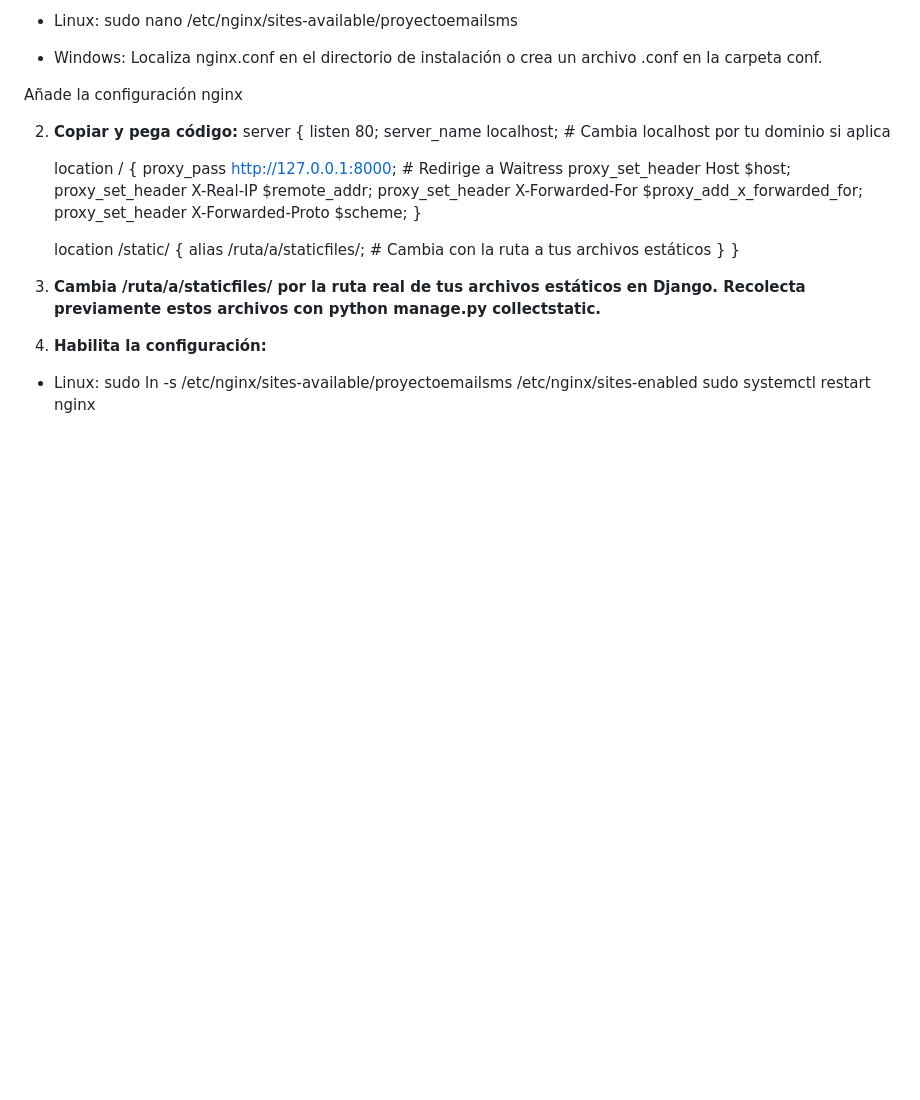
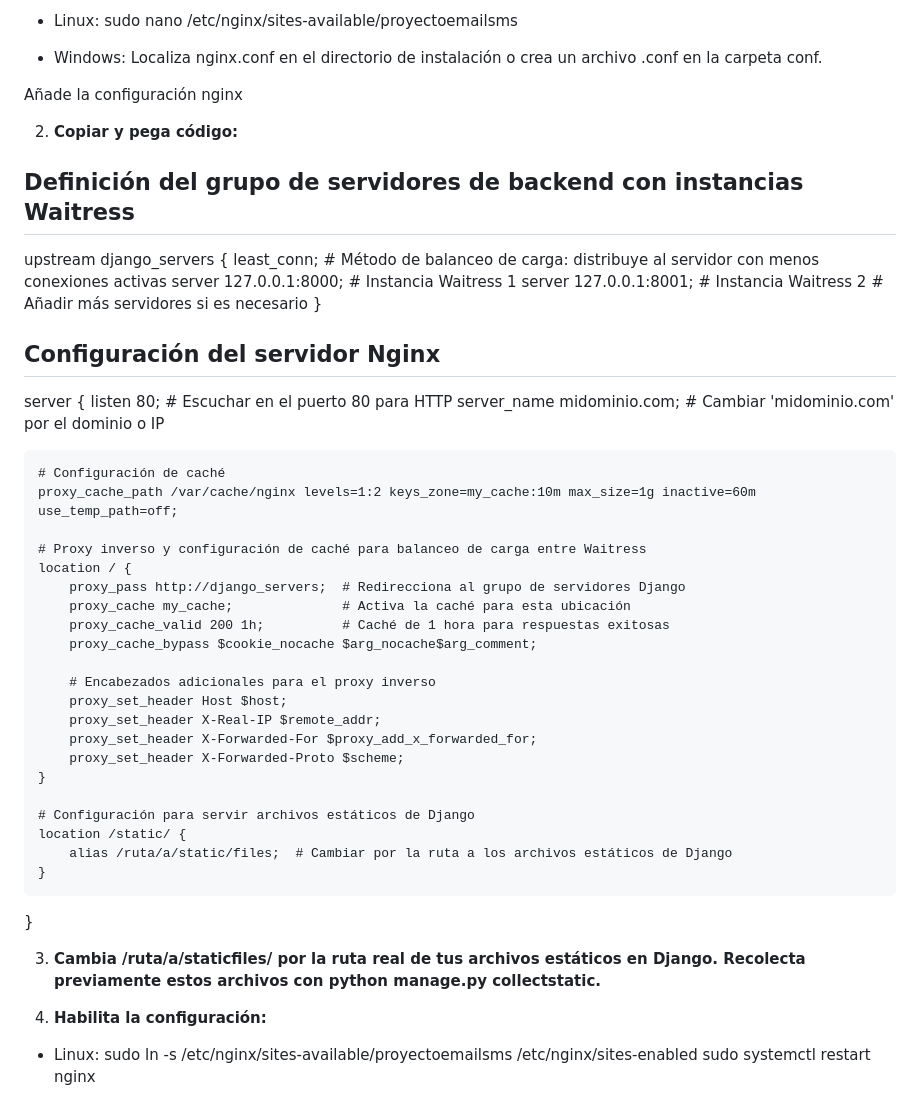
Before and after one commit to GustavoAuger/ProyectoEmailSms, a Markdown page: README.md, the part around the change. Drawn GitHub-style; blank space fills up the shorter version.

Commit message:
actualizacion README

```diff
--- a/README.md
+++ b/README.md
@@ -70,20 +70,41 @@ Localiza nginx.conf en el directorio de instalación o crea un archivo .conf en
 Añade la configuración nginx
 
 2. **Copiar y pega código:**
+
+## Definición del grupo de servidores de backend con instancias Waitress
+upstream django_servers {
+    least_conn;  # Método de balanceo de carga: distribuye al servidor con menos conexiones activas
+    server 127.0.0.1:8000;  # Instancia Waitress 1
+    server 127.0.0.1:8001;  # Instancia Waitress 2
+    # Añadir más servidores si es necesario
+}
+
+## Configuración del servidor Nginx
+
 server {
-    listen 80;
-    server_name localhost;  # Cambia localhost por tu dominio si aplica
+    listen 80;  # Escuchar en el puerto 80 para HTTP
+    server_name midominio.com;  # Cambiar 'midominio.com' por el dominio o IP
 
+    # Configuración de caché
+    proxy_cache_path /var/cache/nginx levels=1:2 keys_zone=my_cache:10m max_size=1g inactive=60m use_temp_path=off;
+
+    # Proxy inverso y configuración de caché para balanceo de carga entre Waitress
     location / {
-        proxy_pass http://127.0.0.1:8000;  # Redirige a Waitress
+        proxy_pass http://django_servers;  # Redirecciona al grupo de servidores Django
+        proxy_cache my_cache;              # Activa la caché para esta ubicación
+        proxy_cache_valid 200 1h;          # Caché de 1 hora para respuestas exitosas
+        proxy_cache_bypass $cookie_nocache $arg_nocache$arg_comment;
+
+        # Encabezados adicionales para el proxy inverso
         proxy_set_header Host $host;
         proxy_set_header X-Real-IP $remote_addr;
         proxy_set_header X-Forwarded-For $proxy_add_x_forwarded_for;
         proxy_set_header X-Forwarded-Proto $scheme;
     }
 
+    # Configuración para servir archivos estáticos de Django
     location /static/ {
-        alias /ruta/a/staticfiles/;  # Cambia con la ruta a tus archivos estáticos
+        alias /ruta/a/static/files;  # Cambiar por la ruta a los archivos estáticos de Django
     }
 }
 
```
